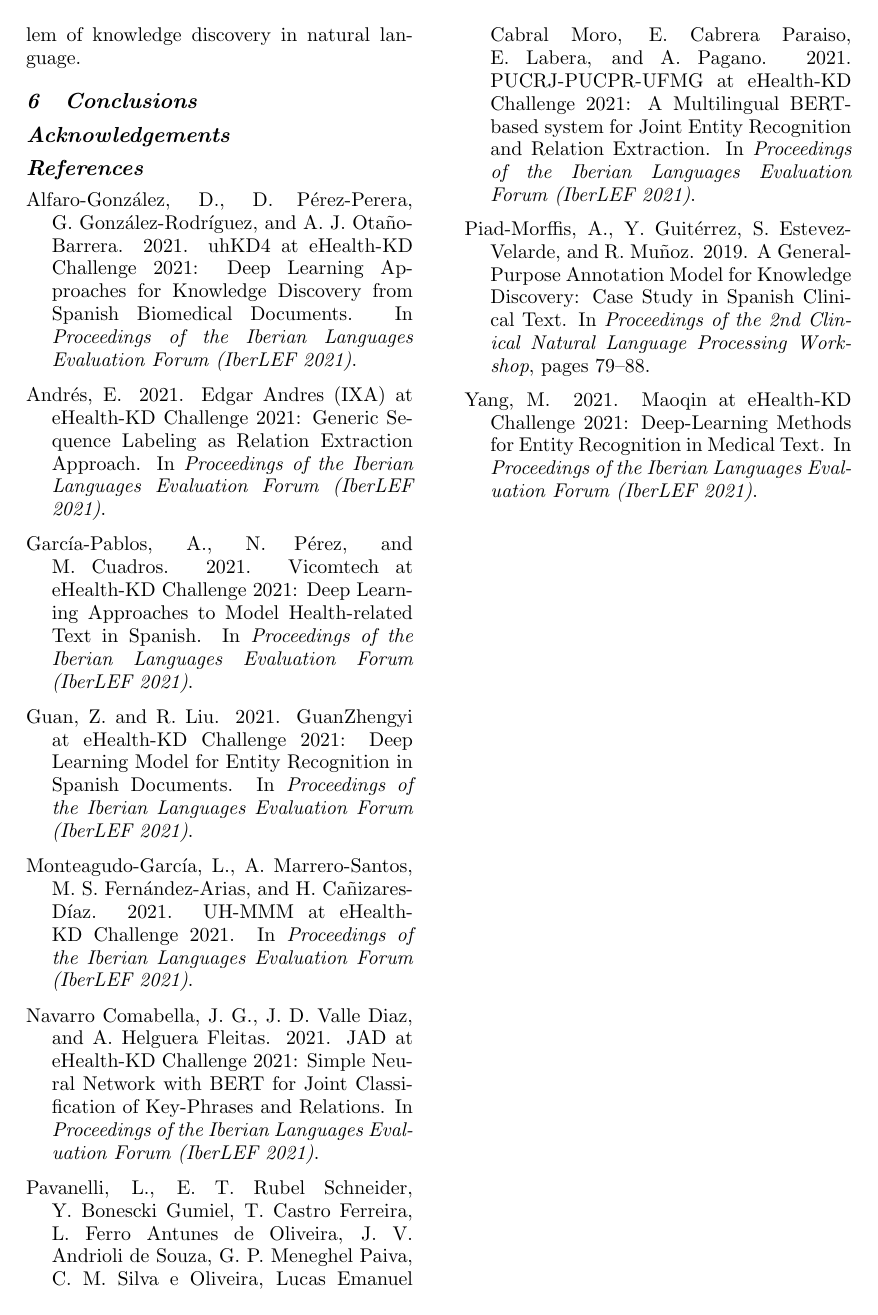
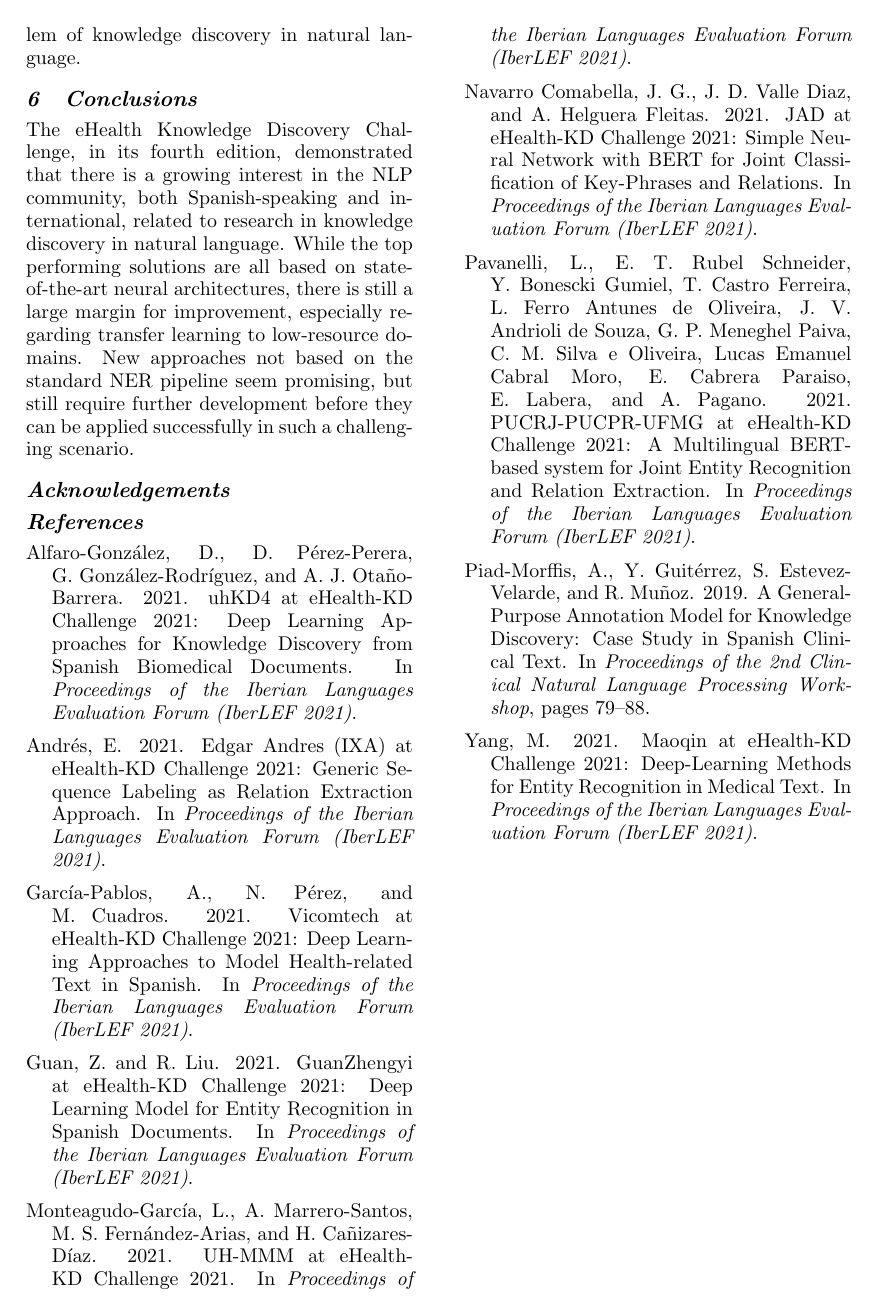
Before and after one commit to ehealthkd/overview21, a LaTeX document (paper/paper.tex): page 8 of 8. Compiled offline with pdfLaTeX.

Commit message:
Add conclusiones

```diff
--- a/paper/paper.tex
+++ b/paper/paper.tex
@@ -369,6 +369,10 @@ Future editions of the eHealth-KD challenge will focus on those types of problem
 
 \section{Conclusions}\label{sec:conclusions}
 
+The eHealth Knowledge Discovery Challenge, in its fourth edition, demonstrated that there is a growing interest in the NLP community, both Spanish-speaking and international, related to research in knowledge discovery in natural language.
+While the top performing solutions are all based on state-of-the-art neural architectures, there is still a large margin for improvement, especially regarding transfer learning to low-resource domains.
+New approaches not based on the standard NER pipeline seem promising, but still require further development before they can be applied successfully in such a challenging scenario.
+
 \section*{Acknowledgements}
 
 \bibliographystyle{fullname}
```
Also changed, not shown: paper/paper.tex (4 more changed lines).
